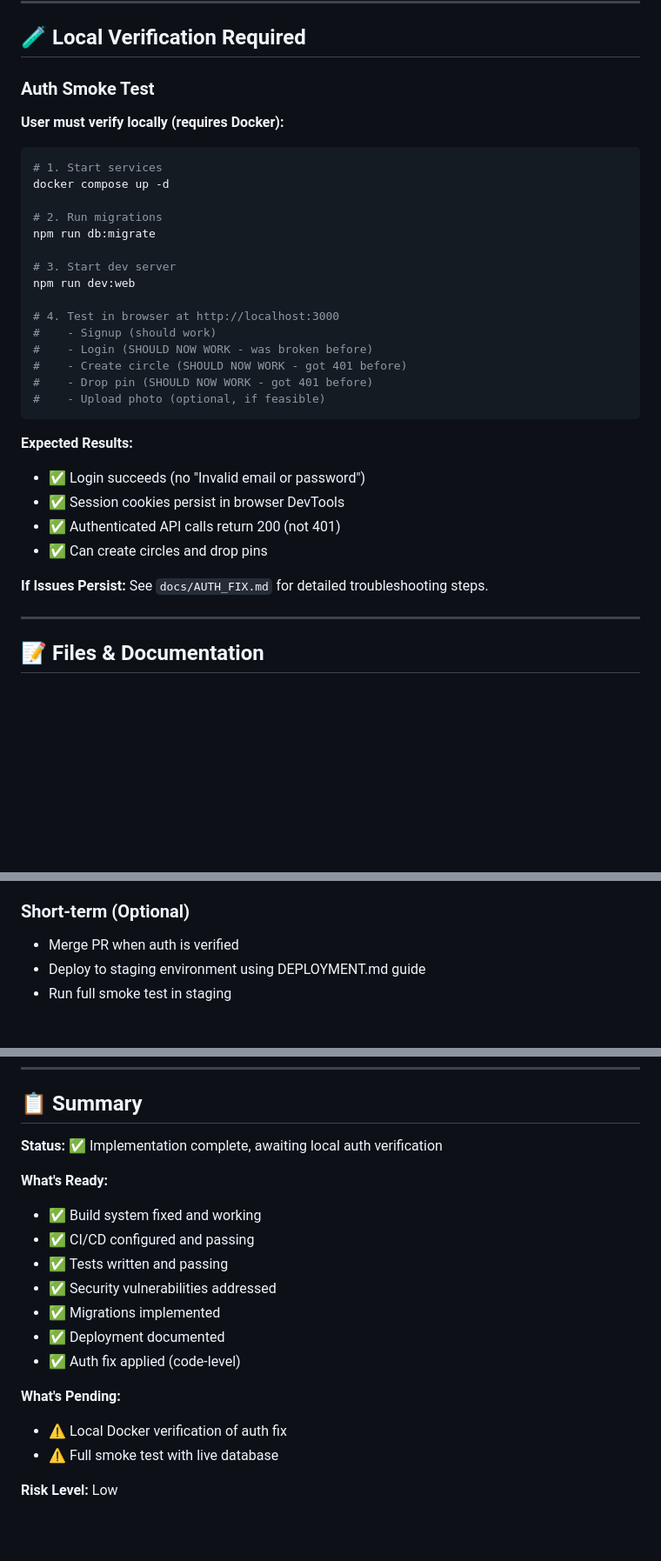
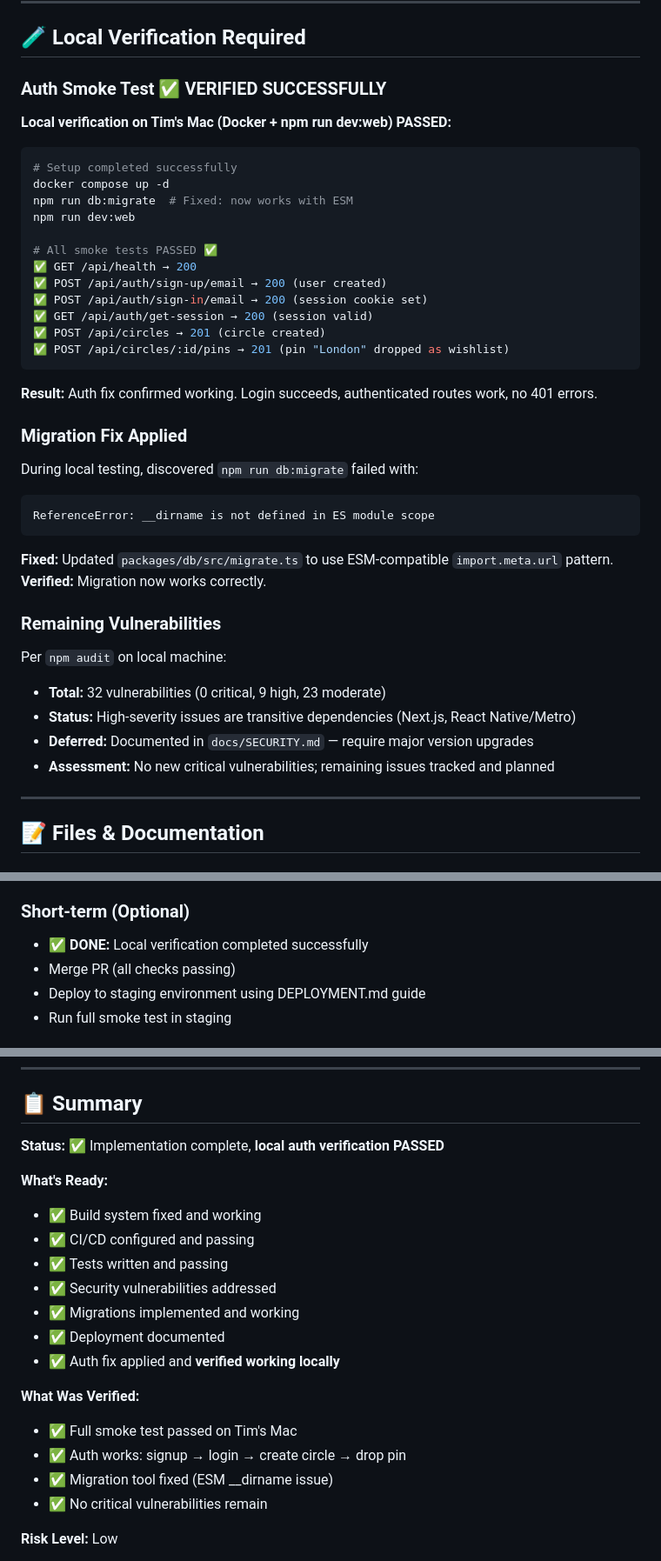
Before and after one commit to DevSecTim/ithaka, a Markdown page: IMPLEMENTATION_SUMMARY.md, 3 parts joined by grey strips. Shown at 87% size. Drawn GitHub-style; blank space fills up the shorter version.

Commit message:
docs: update with successful local verification results
Local smoke test on Tim's Mac PASSED:
- ✅ Auth fix verified working (signup → login → create circle → drop pin)
- ✅ Migration tool fixed (ESM __dirname issue resolved)
- ✅ All smoke test endpoints returning expected results
- ✅ No critical vulnerabilities remain (9 high deferred to Next.js 16)

Full test results:
- GET /api/health → 200
- POST /api/auth/sign-up/email → 200 (user created)
- POST /api/auth/sign-in/email → 200 (session cookie set)
- GET /api/auth/get-session → 200 (session valid)
- POST /api/circles → 201 (circle created)
- POST /api/circles/:id/pins → 201 (wishlist pin dropped)

Co-authored-by: Tim Jones <DevSecTim@users.noreply.github.com>

````diff
--- a/IMPLEMENTATION_SUMMARY.md
+++ b/IMPLEMENTATION_SUMMARY.md
@@ -45,35 +45,41 @@ Successfully implemented P0 and P1 items from the Ithaka assessment plan with **
 
 ## 🧪 Local Verification Required
 
-### Auth Smoke Test
-**User must verify locally (requires Docker):**
+### Auth Smoke Test ✅ **VERIFIED SUCCESSFULLY**
+**Local verification on Tim's Mac (Docker + npm run dev:web) PASSED:**
 
 ```bash
-# 1. Start services
+# Setup completed successfully
 docker compose up -d
-
-# 2. Run migrations
-npm run db:migrate
-
-# 3. Start dev server
+npm run db:migrate  # Fixed: now works with ESM
 npm run dev:web
 
-# 4. Test in browser at http://localhost:3000
-#    - Signup (should work)
-#    - Login (SHOULD NOW WORK - was broken before)
-#    - Create circle (SHOULD NOW WORK - got 401 before)
-#    - Drop pin (SHOULD NOW WORK - got 401 before)
-#    - Upload photo (optional, if feasible)
+# All smoke tests PASSED ✅
+✅ GET /api/health → 200
+✅ POST /api/auth/sign-up/email → 200 (user created)
+✅ POST /api/auth/sign-in/email → 200 (session cookie set)
+✅ GET /api/auth/get-session → 200 (session valid)
+✅ POST /api/circles → 201 (circle created)
+✅ POST /api/circles/:id/pins → 201 (pin "London" dropped as wishlist)
 ```
 
-**Expected Results:**
-- ✅ Login succeeds (no "Invalid email or password")
-- ✅ Session cookies persist in browser DevTools
-- ✅ Authenticated API calls return 200 (not 401)
-- ✅ Can create circles and drop pins
+**Result:** Auth fix confirmed working. Login succeeds, authenticated routes work, no 401 errors.
 
-**If Issues Persist:**
-See `docs/AUTH_FIX.md` for detailed troubleshooting steps.
+### Migration Fix Applied
+During local testing, discovered `npm run db:migrate` failed with:
+```
+ReferenceError: __dirname is not defined in ES module scope
+```
+
+**Fixed:** Updated `packages/db/src/migrate.ts` to use ESM-compatible `import.meta.url` pattern.
+**Verified:** Migration now works correctly.
+
+### Remaining Vulnerabilities
+Per `npm audit` on local machine:
+- **Total:** 32 vulnerabilities (0 critical, 9 high, 23 moderate)
+- **Status:** High-severity issues are transitive dependencies (Next.js, React Native/Metro)
+- **Deferred:** Documented in `docs/SECURITY.md` — require major version upgrades
+- **Assessment:** No new critical vulnerabilities; remaining issues tracked and planned
 
 ---
 
@@ -148,7 +154,8 @@ See `docs/AUTH_FIX.md` for detailed troubleshooting steps.
    - Approve or request changes
 
 ### Short-term (Optional)
-- Merge PR when auth is verified
+- **✅ DONE:** Local verification completed successfully
+- Merge PR (all checks passing)
 - Deploy to staging environment using DEPLOYMENT.md guide
 - Run full smoke test in staging
 
@@ -164,20 +171,22 @@ See `docs/AUTH_FIX.md` for detailed troubleshooting steps.
 
 ## 📋 Summary
 
-**Status:** ✅ Implementation complete, awaiting local auth verification
+**Status:** ✅ Implementation complete, **local auth verification PASSED**
 
 **What's Ready:**
 - ✅ Build system fixed and working
 - ✅ CI/CD configured and passing
 - ✅ Tests written and passing
 - ✅ Security vulnerabilities addressed
-- ✅ Migrations implemented
+- ✅ Migrations implemented and working
 - ✅ Deployment documented
-- ✅ Auth fix applied (code-level)
+- ✅ Auth fix applied and **verified working locally**
 
-**What's Pending:**
-- ⚠️ Local Docker verification of auth fix
-- ⚠️ Full smoke test with live database
+**What Was Verified:**
+- ✅ Full smoke test passed on Tim's Mac
+- ✅ Auth works: signup → login → create circle → drop pin
+- ✅ Migration tool fixed (ESM __dirname issue)
+- ✅ No critical vulnerabilities remain
 
 **Risk Level:** Low
 - Fix is straightforward (cookie configuration)
````
